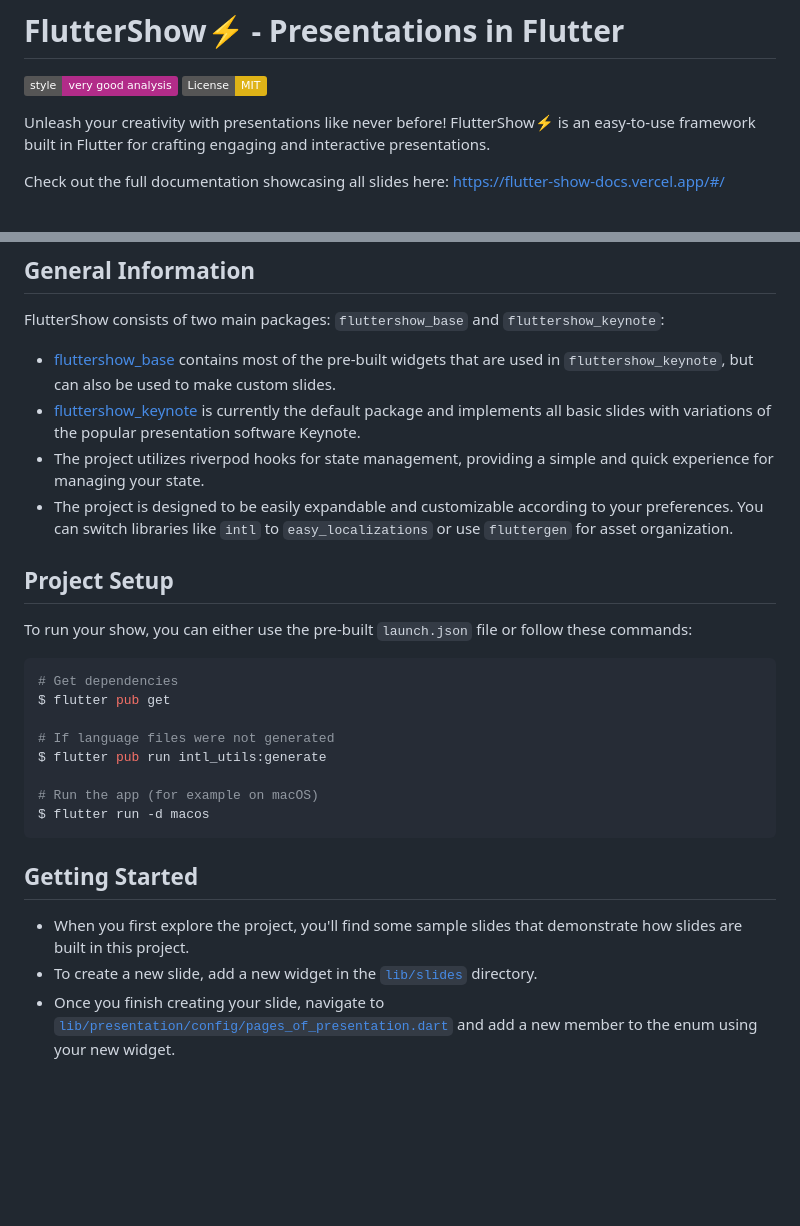
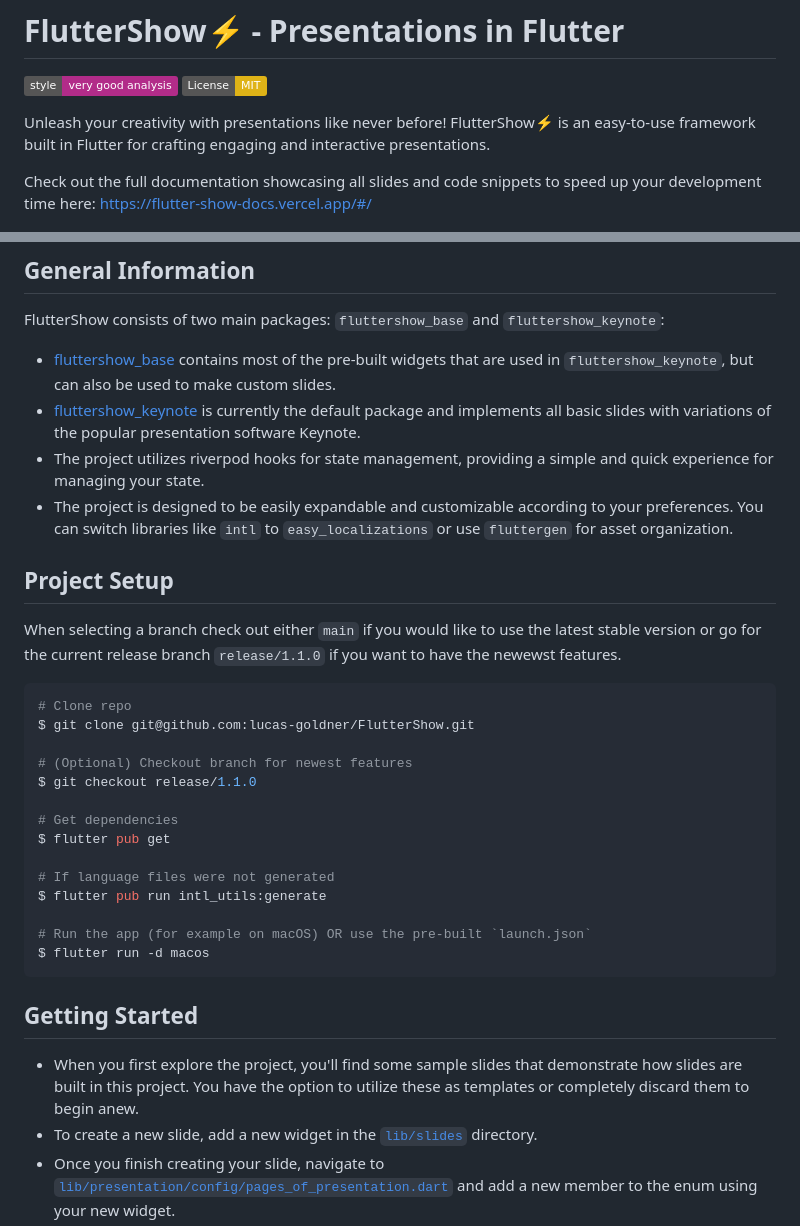
Before and after one commit to lucas-goldner/FlutterShow, a Markdown page: README.md, 2 parts joined by grey strips. Drawn GitHub-style; badges without logos; blank space fills up the shorter version.

Commit message:
doc: Describe usage more in readme

````diff
--- a/README.md
+++ b/README.md
@@ -5,7 +5,7 @@
 
 Unleash your creativity with presentations like never before! FlutterShow⚡️ is an easy-to-use framework built in Flutter for crafting engaging and interactive presentations.
 
-Check out the full documentation showcasing all slides here: https://flutter-show-docs.vercel.app/#/
+Check out the full documentation showcasing all slides and code snippets to speed up your development time here: https://flutter-show-docs.vercel.app/#/
 
 ![Showcase](docs/images/showcase.png)
 
@@ -20,22 +20,28 @@ FlutterShow consists of two main packages: `fluttershow_base` and `fluttershow_k
 
 ## Project Setup
 
-To run your show, you can either use the pre-built `launch.json` file or follow these commands:
+When selecting a branch check out either `main` if you would like to use the latest stable version or go for the current release branch `release/1.1.0` if you want to have the newewst features.
 
 ```bash
+# Clone repo
+$ git clone git@github.com:lucas-goldner/FlutterShow.git
+
+# (Optional) Checkout branch for newest features
+$ git checkout release/1.1.0
+
 # Get dependencies
 $ flutter pub get
 
 # If language files were not generated
 $ flutter pub run intl_utils:generate
 
-# Run the app (for example on macOS)
+# Run the app (for example on macOS) OR use the pre-built `launch.json`
 $ flutter run -d macos
 ```
 
 ## Getting Started
 
-- When you first explore the project, you'll find some sample slides that demonstrate how slides are built in this project.
+- When you first explore the project, you'll find some sample slides that demonstrate how slides are built in this project. You have the option to utilize these as templates or completely discard them to begin anew.
 - To create a new slide, add a new widget in the [`lib/slides`](lib/slides) directory.
 - Once you finish creating your slide, navigate to [`lib/presentation/config/pages_of_presentation.dart`](lib/presentation/config/pages_of_presentation.dart) and add a new member to the enum using your new widget.
 - Reload the app, and your slide will appear in all its glory! 🔥
````
Also changed, not shown: other parts of README.md (+2 -2 lines).
